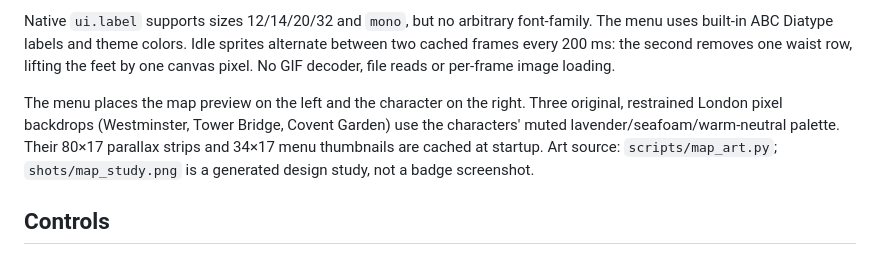
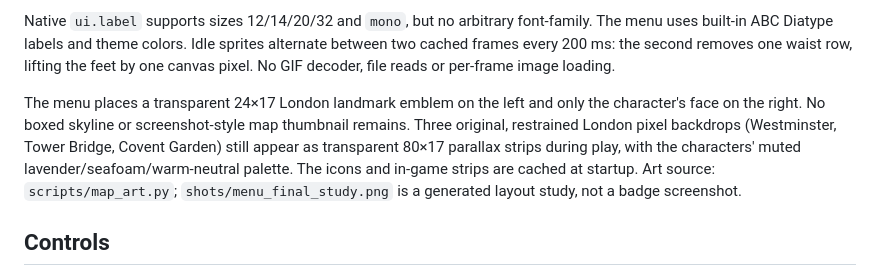
Before and after one commit to Sabadinhos/moonshot-badge, a Markdown page: README.md, the part around the change. Rendered like a GitHub page.

Commit message:
polish badge menu with transparent landmarks and character portraits

```diff
--- a/README.md
+++ b/README.md
@@ -10,7 +10,7 @@ Ten original 16×18 logical-pixel sprites, shown at 4× (64×72 screen pixels):
 
 Native `ui.label` supports sizes 12/14/20/32 and `mono`, but no arbitrary font-family. The menu uses built-in ABC Diatype labels and theme colors. Idle sprites alternate between two cached frames every 200 ms: the second removes one waist row, lifting the feet by one canvas pixel. No GIF decoder, file reads or per-frame image loading.
 
-The menu places the map preview on the left and the character on the right. Three original, restrained London pixel backdrops (Westminster, Tower Bridge, Covent Garden) use the characters' muted lavender/seafoam/warm-neutral palette. Their 80×17 parallax strips and 34×17 menu thumbnails are cached at startup. Art source: `scripts/map_art.py`; `shots/map_study.png` is a generated design study, not a badge screenshot.
+The menu places a transparent 24×17 London landmark emblem on the left and only the character's face on the right. No boxed skyline or screenshot-style map thumbnail remains. Three original, restrained London pixel backdrops (Westminster, Tower Bridge, Covent Garden) still appear as transparent 80×17 parallax strips during play, with the characters' muted lavender/seafoam/warm-neutral palette. The icons and in-game strips are cached at startup. Art source: `scripts/map_art.py`; `shots/menu_final_study.png` is a generated layout study, not a badge screenshot.
 
 ## Controls
 
```
Also changed, not shown: shots/menu_final_study.png (added), 4 other files.
